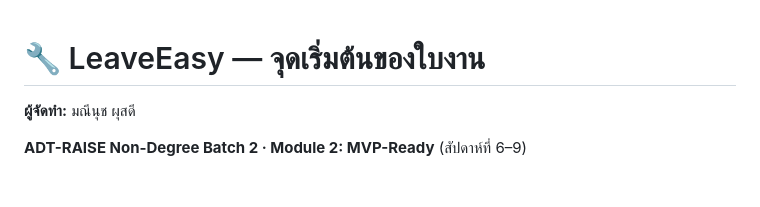
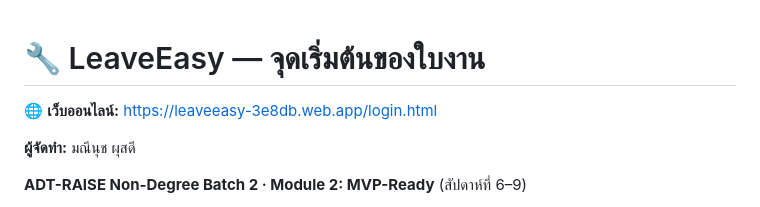
Before and after one commit to maneenutmfu/demo-project, a Markdown page: README.md, the part around the change. GitHub-like rendering; blank space fills up the shorter version.

Commit message:
Add live site URL to README
Co-Authored-By: Claude Sonnet 5 <noreply@anthropic.com>

```diff
--- a/README.md
+++ b/README.md
@@ -1,4 +1,6 @@
 # 🔧 LeaveEasy — จุดเริ่มต้นของใบงาน
+
+🌐 **เว็บออนไลน์:** https://leaveeasy-3e8db.web.app/login.html
 
 **ผู้จัดทำ:** มณีนุช ผุสดี
 
```
